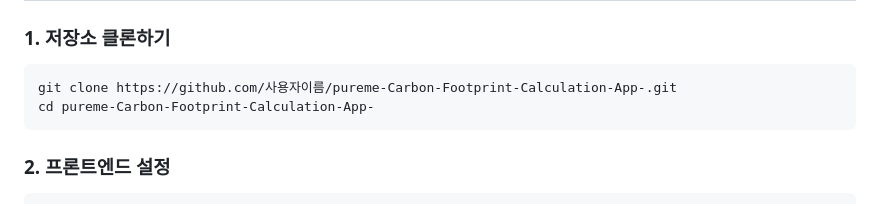
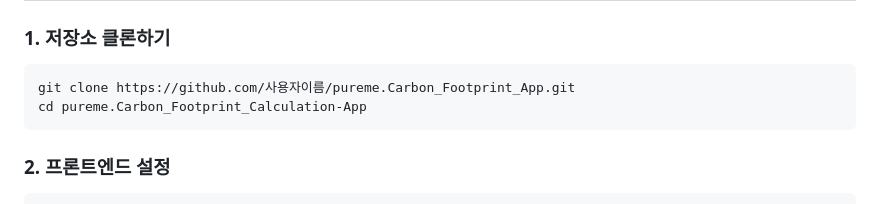
Before and after one commit to donghun-ha/pureme.Carbon_Footprint_App, a Markdown page: README.md, the part around the change. GitHub-like rendering.

````diff
--- a/README.md
+++ b/README.md
@@ -91,8 +91,8 @@
 ### 1. 저장소 클론하기
 
 ```bash
-git clone https://github.com/사용자이름/pureme-Carbon-Footprint-Calculation-App-.git
-cd pureme-Carbon-Footprint-Calculation-App-
+git clone https://github.com/사용자이름/pureme.Carbon_Footprint_App.git
+cd pureme.Carbon_Footprint_Calculation-App
 ```
 
 ### 2. 프론트엔드 설정
````
